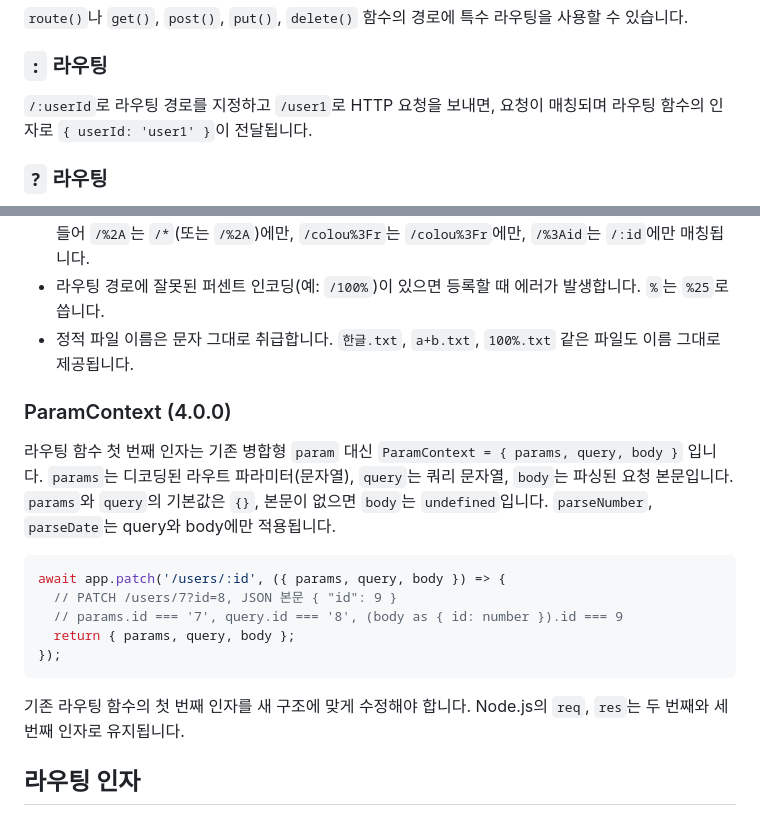
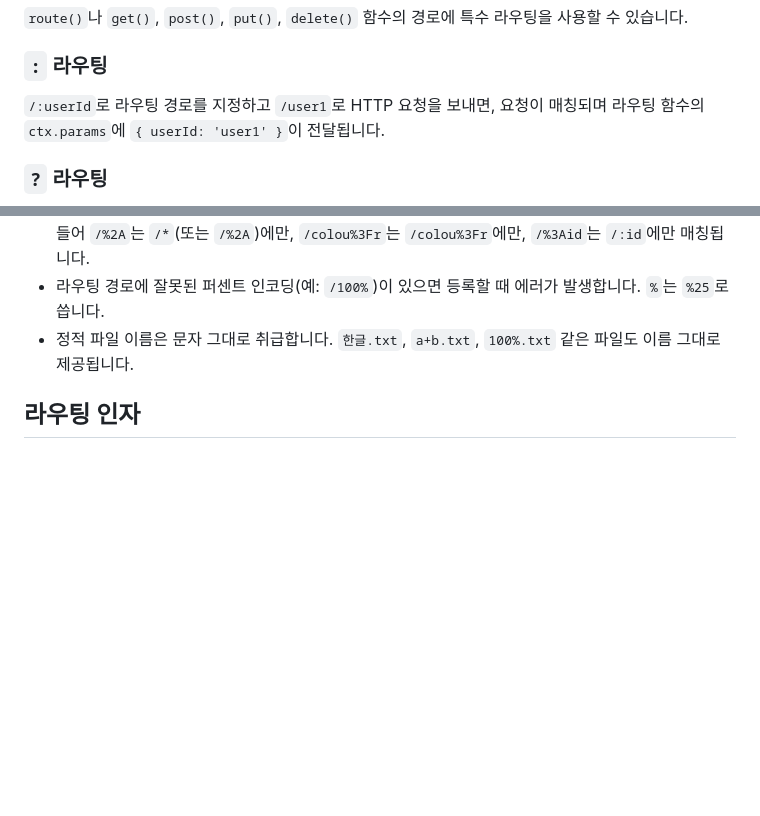
Before and after one commit to han41858/badak, a Markdown page: README-KR.md, 2 parts joined by grey strips. Rendered like a GitHub page; blank space fills up the shorter version.

Commit message:
docs: clean up ParamContext migration and align examples

````diff
--- a/README-KR.md
+++ b/README-KR.md
@@ -380,7 +380,7 @@ await app.route({
 
 ### `:` 라우팅
 
-`/:userId`로 라우팅 경로를 지정하고 `/user1`로 HTTP 요청을 보내면, 요청이 매칭되며 라우팅 함수의 인자로 `{ userId: 'user1' }`이 전달됩니다.
+`/:userId`로 라우팅 경로를 지정하고 `/user1`로 HTTP 요청을 보내면, 요청이 매칭되며 라우팅 함수의 `ctx.params`에 `{ userId: 'user1' }`이 전달됩니다.
 
 ### `?` 라우팅
 
@@ -472,21 +472,6 @@ await app.get('/api/users/:id', userFnc);
 - 라우팅 경로에 잘못된 퍼센트 인코딩(예: `/100%`)이 있으면 등록할 때 에러가 발생합니다. `%`는 `%25`로 씁니다.
 - 정적 파일 이름은 문자 그대로 취급합니다. `한글.txt`, `a+b.txt`, `100%.txt` 같은 파일도 이름 그대로 제공됩니다.
 
-### ParamContext (4.0.0)
-
-라우팅 함수 첫 번째 인자는 기존 병합형 `param` 대신 `ParamContext = { params, query, body }` 입니다.
-`params`는 디코딩된 라우트 파라미터(문자열), `query`는 쿼리 문자열, `body`는 파싱된 요청 본문입니다. `params`와 `query`의 기본값은 `{}`, 본문이 없으면 `body`는 `undefined`입니다. `parseNumber`, `parseDate`는 query와 body에만 적용됩니다.
-
-```typescript
-await app.patch('/users/:id', ({ params, query, body }) => {
-  // PATCH /users/7?id=8, JSON 본문 { "id": 9 }
-  // params.id === '7', query.id === '8', (body as { id: number }).id === 9
-  return { params, query, body };
-});
-```
-
-기존 라우팅 함수의 첫 번째 인자를 새 구조에 맞게 수정해야 합니다. Node.js의 `req`, `res`는 두 번째와 세 번째 인자로 유지됩니다.
-
 ## 라우팅 인자
 
 라우팅 함수의 첫 번째 인자인 `ParamContext`는 요청 데이터를 출처별로 구분합니다. 동일한 키가 있어도 서로 덮어쓰지 않습니다.
````
